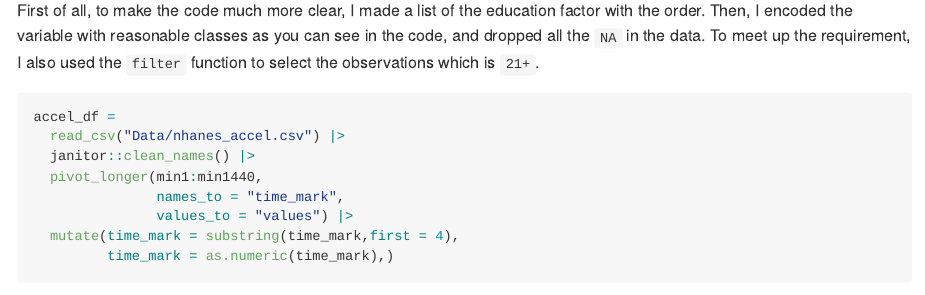
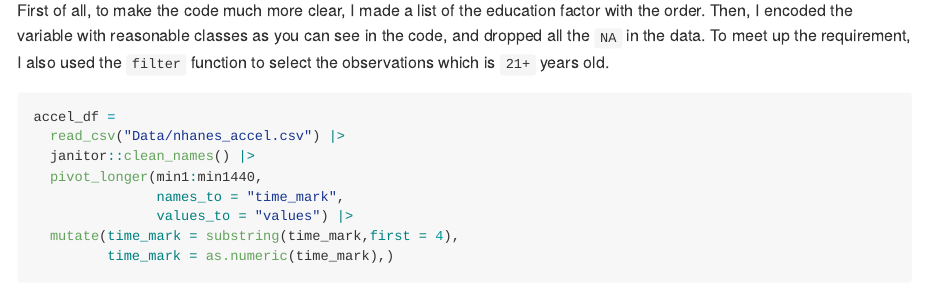
Before and after one commit to YeungZY/p8105_hw3_yz4717, an R Markdown document (p8105_hw3_yz4717.Rmd): the page in a window 1100 px wide, from 8840 px down. The pictures show the output file p8105_hw3_yz4717.md that the author committed with the source, drawn offline in the style of GitHub.

Commit message:
Final version

````diff
--- a/p8105_hw3_yz4717.Rmd
+++ b/p8105_hw3_yz4717.Rmd
@@ -194,7 +194,7 @@ covar_df =
 
 covar_df |> head()
 ```
-First of all, to make the code much more clear, I made a list of the education factor with the order. Then, I encoded the variable with reasonable classes as you can see in the code, and dropped all the `NA` in the data. To meet up the requirement, I also used the `filter` function to select the observations which is `21+`.
+First of all, to make the code much more clear, I made a list of the education factor with the order. Then, I encoded the variable with reasonable classes as you can see in the code, and dropped all the `NA` in the data. To meet up the requirement, I also used the `filter` function to select the observations which is `21+` years old.
 
 ```{r cleaning_accel,warning=FALSE}
 accel_df =
````
Also changed, not shown: p8105_hw3_yz4717.md.
